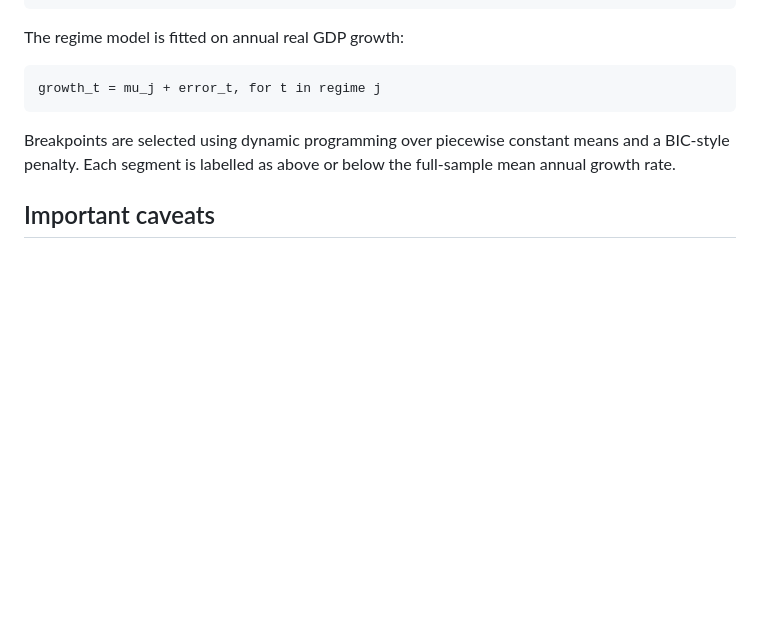
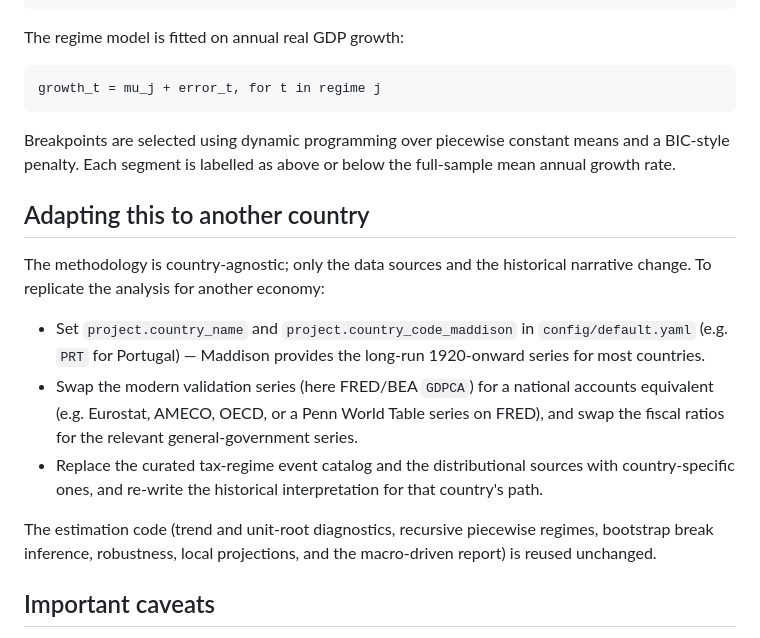
Before and after one commit to DiogoRibeiro7/us-gdp-regime-1920, a Markdown page: README.md, the part around the change. Rendered like a GitHub page; blank space fills up the shorter version.

Commit message:
README: add note on adapting the pipeline to another country

```diff
--- a/README.md
+++ b/README.md
@@ -229,6 +229,26 @@ growth_t = mu_j + error_t, for t in regime j
 
 Breakpoints are selected using dynamic programming over piecewise constant means and a BIC-style penalty. Each segment is labelled as above or below the full-sample mean annual growth rate.
 
+## Adapting this to another country
+
+The methodology is country-agnostic; only the data sources and the historical
+narrative change. To replicate the analysis for another economy:
+
+- Set `project.country_name` and `project.country_code_maddison` in
+  `config/default.yaml` (e.g. `PRT` for Portugal) — Maddison provides the
+  long-run 1920-onward series for most countries.
+- Swap the modern validation series (here FRED/BEA `GDPCA`) for a national
+  accounts equivalent (e.g. Eurostat, AMECO, OECD, or a Penn World Table series
+  on FRED), and swap the fiscal ratios for the relevant general-government
+  series.
+- Replace the curated tax-regime event catalog and the distributional sources
+  with country-specific ones, and re-write the historical interpretation for
+  that country's path.
+
+The estimation code (trend and unit-root diagnostics, recursive piecewise
+regimes, bootstrap break inference, robustness, local projections, and the
+macro-driven report) is reused unchanged.
+
 ## Important caveats
 
 - Maddison is appropriate for long-run history, but it is not identical to modern BEA national accounts.
```
